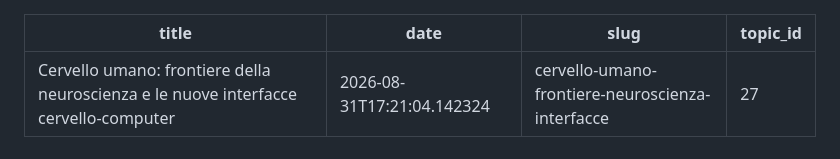
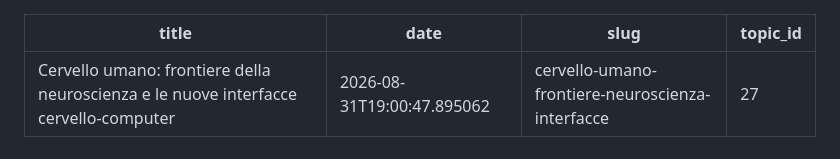
Before and after one commit to perinimvisual/Spillberg, a Markdown page: 2026/08/2026-08-31-cervello-umano-frontiere-neuroscienza-interfacce.md, the part around the change. Drawn GitHub-style.

Commit message:
pubblicio: update 2026/08/2026-08-31-cervello-umano-frontiere-neuroscienza-interfacce.md

```diff
--- a/2026/08/2026-08-31-cervello-umano-frontiere-neuroscienza-interfacce.md
+++ b/2026/08/2026-08-31-cervello-umano-frontiere-neuroscienza-interfacce.md
@@ -1,6 +1,6 @@
 ---
 title: "Cervello umano: frontiere della neuroscienza e le nuove interfacce cervello‑computer"
-date: 2026-08-31T17:21:04.142324
+date: 2026-08-31T19:00:47.895062
 slug: cervello-umano-frontiere-neuroscienza-interfacce
 topic_id: 27
 ---
```
